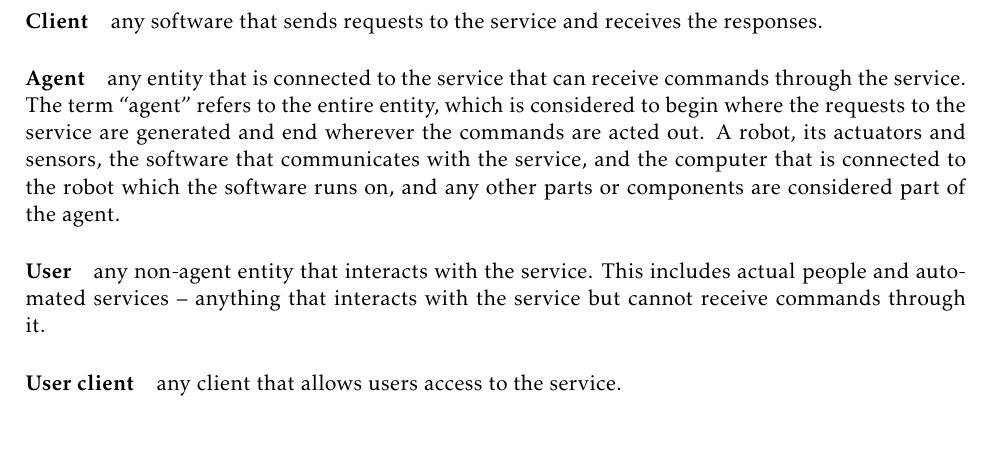
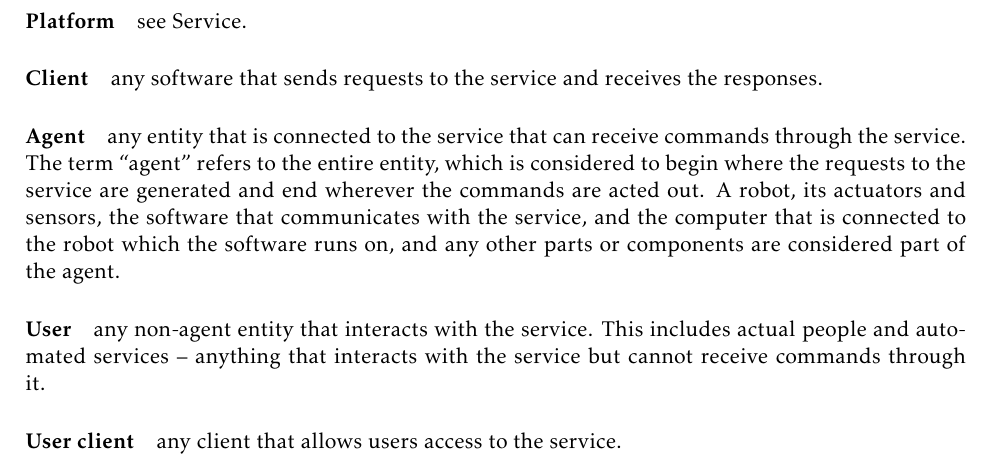
Before and after one commit to tverrkraftig/technical-report, a LaTeX thesis (report.tex, which reads concept_description/terminology.tex): part of page 6 of 16, cut at the place of the change, the shorter picture padded with empty space. Compiled offline with pdfLaTeX.

Commit message:
added platform to terminology

```diff
--- a/concept_description/terminology.tex
+++ b/concept_description/terminology.tex
@@ -4,6 +4,8 @@ Below follows an explanation of the various words that refer to different parts
 \paragraph{Server} the physical computer or cluster of computers on which the service is hosted.
 
 \paragraph{Service} the program that facilitates the communication between clients and manages user authentication.
+
+\paragraph{Platform} see Service.
 
 \paragraph{Client} any software that sends requests to the service and receives the responses.
 
```
